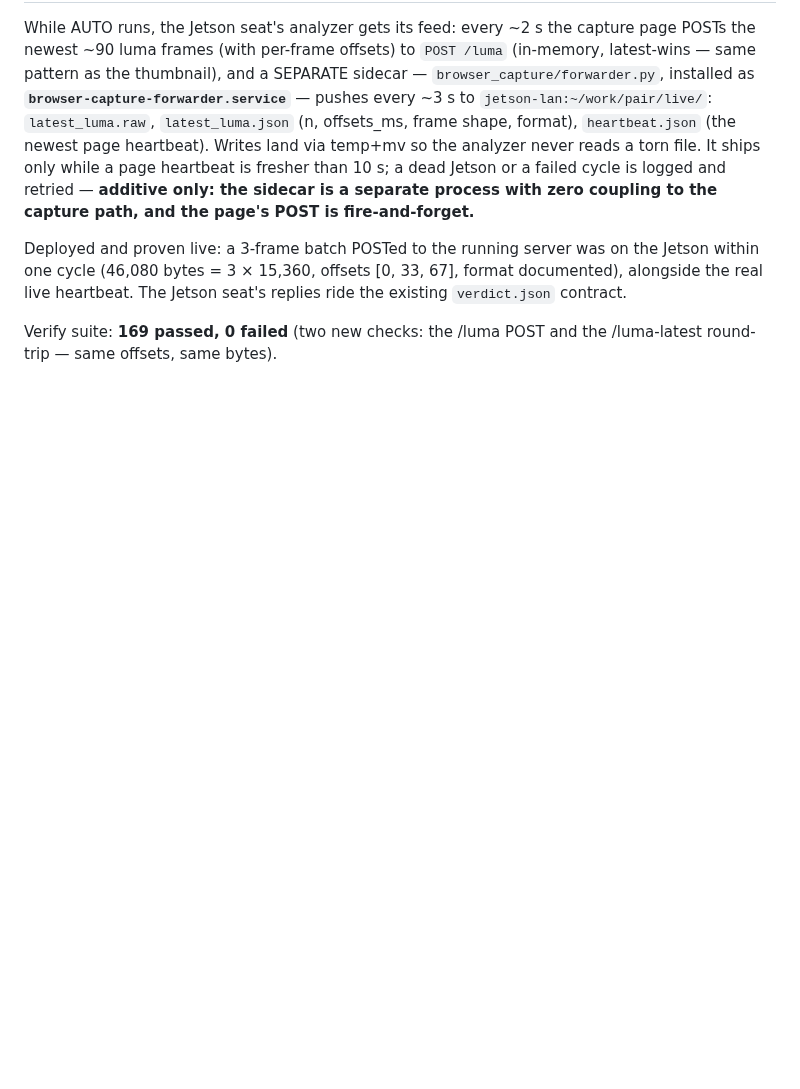
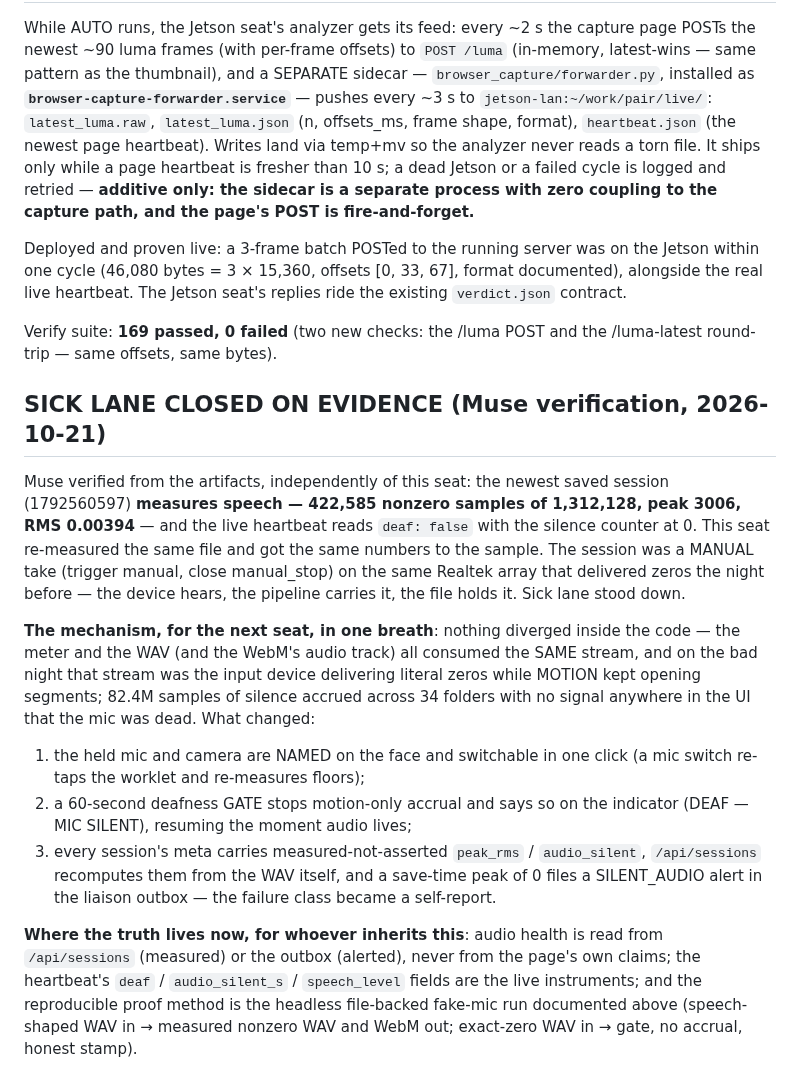
Before and after one commit to SuperInstance/communicator, a Markdown page: browser_capture/DONE.md, the part around the change. GitHub-like rendering; blank space fills up the shorter version.

Commit message:
Sick lane closed on evidence: Muse's measured verification confirmed to the sample, and the mechanism written down for the next seat

```diff
--- a/browser_capture/DONE.md
+++ b/browser_capture/DONE.md
@@ -819,3 +819,38 @@ The Jetson seat's replies ride the existing `verdict.json` contract.
 
 Verify suite: **169 passed, 0 failed** (two new checks: the /luma POST
 and the /luma-latest round-trip — same offsets, same bytes).
+
+## SICK LANE CLOSED ON EVIDENCE (Muse verification, 2026-10-21)
+
+Muse verified from the artifacts, independently of this seat: the
+newest saved session (1792560597) **measures speech — 422,585 nonzero
+samples of 1,312,128, peak 3006, RMS 0.00394** — and the live heartbeat
+reads `deaf: false` with the silence counter at 0. This seat re-measured
+the same file and got the same numbers to the sample. The session was a
+MANUAL take (trigger manual, close manual_stop) on the same Realtek
+array that delivered zeros the night before — the device hears, the
+pipeline carries it, the file holds it. Sick lane stood down.
+
+**The mechanism, for the next seat, in one breath**: nothing diverged
+inside the code — the meter and the WAV (and the WebM's audio track)
+all consumed the SAME stream, and on the bad night that stream was the
+input device delivering literal zeros while MOTION kept opening
+segments; 82.4M samples of silence accrued across 34 folders with no
+signal anywhere in the UI that the mic was dead. What changed:
+
+1. the held mic and camera are NAMED on the face and switchable in one
+   click (a mic switch re-taps the worklet and re-measures floors);
+2. a 60-second deafness GATE stops motion-only accrual and says so on
+   the indicator (DEAF — MIC SILENT), resuming the moment audio lives;
+3. every session's meta carries measured-not-asserted `peak_rms` /
+   `audio_silent`, `/api/sessions` recomputes them from the WAV itself,
+   and a save-time peak of 0 files a SILENT_AUDIO alert in the liaison
+   outbox — the failure class became a self-report.
+
+**Where the truth lives now, for whoever inherits this**: audio health
+is read from `/api/sessions` (measured) or the outbox (alerted), never
+from the page's own claims; the heartbeat's `deaf` / `audio_silent_s` /
+`speech_level` fields are the live instruments; and the reproducible
+proof method is the headless file-backed fake-mic run documented above
+(speech-shaped WAV in → measured nonzero WAV and WebM out; exact-zero
+WAV in → gate, no accrual, honest stamp).
```
